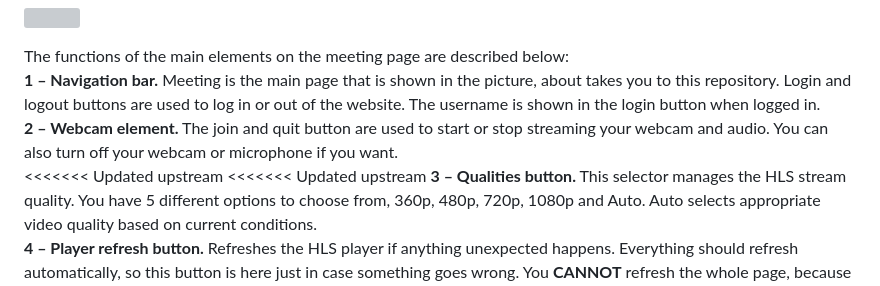
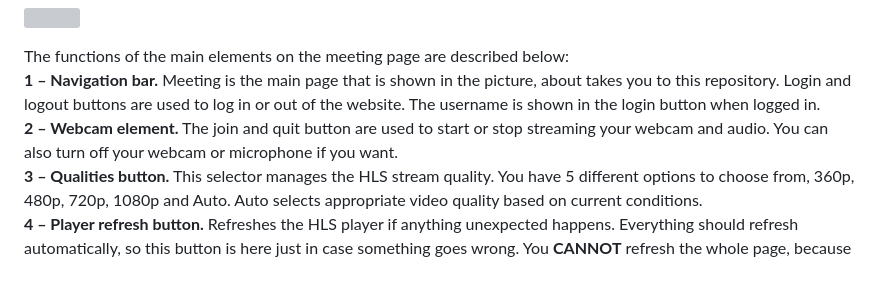
Before and after one commit to EmanuelAntol/Budget-MS-Teams, a Markdown page: README.md, the part around the change. GitHub-like rendering; grey boxes are pictures that could not be loaded.

Commit message:
Fix merge conflict in README.md
Removed merge conflict markers from README.md.

```diff
--- a/README.md
+++ b/README.md
@@ -20,8 +20,6 @@ As mentioned in the project overview the websites responsive design is achieved
 The functions of the main elements on the meeting page are described below:<br>
 <b>1 – Navigation bar.</b> Meeting is the main page that is shown in the picture, about takes you to this repository. Login and logout buttons are used to log in or out of the website. The username is shown in the login button when logged in.<br>
 <b>2 – Webcam element.</b> The join and quit button are used to start or stop streaming your webcam and audio. You can also turn off your webcam or microphone if you want.<br>
-<<<<<<< Updated upstream
-<<<<<<< Updated upstream
 <b>3 – Qualities button.</b> This selector manages the HLS stream quality. You have 5 different options to choose from, 360p, 480p, 720p, 1080p and Auto. Auto selects appropriate video quality based on current conditions.<br>
 <b>4 – Player refresh button.</b> Refreshes the HLS player if anything unexpected happens. Everything should refresh automatically, so this button is here just in case something goes wrong. You <b>CANNOT</b> refresh the whole page, because you would stop your webcam stream.
 
```
